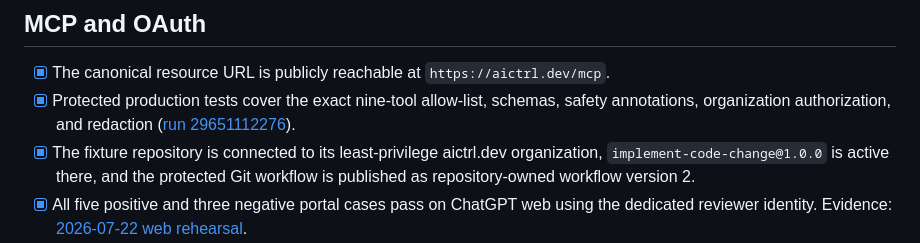
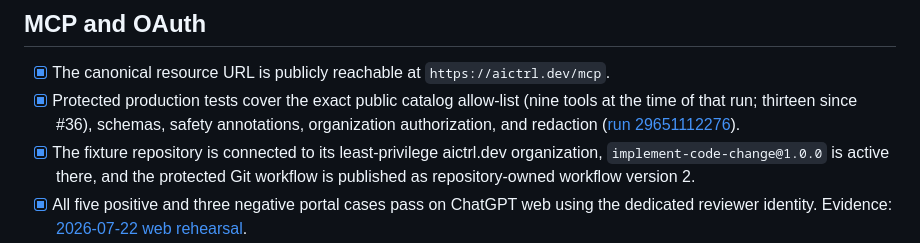
Before and after one commit to aictrl-dev/skills, a Markdown page: submission/codex/readiness.md, the part around the change. Rendered like a GitHub page.

```diff
--- a/submission/codex/readiness.md
+++ b/submission/codex/readiness.md
@@ -24,7 +24,7 @@
 ## MCP and OAuth
 
 - [x] The canonical resource URL is publicly reachable at `https://aictrl.dev/mcp`.
-- [x] Protected production tests cover the exact nine-tool allow-list, schemas, safety annotations, organization authorization, and redaction ([run 29651112276](https://github.com/aictrl-dev/skills/actions/runs/29651112276)).
+- [x] Protected production tests cover the exact public catalog allow-list (nine tools at the time of that run; thirteen since #36), schemas, safety annotations, organization authorization, and redaction ([run 29651112276](https://github.com/aictrl-dev/skills/actions/runs/29651112276)).
 - [x] The fixture repository is connected to its least-privilege aictrl.dev organization, `implement-code-change@1.0.0` is active there, and the protected Git workflow is published as repository-owned workflow version 2.
 - [x] All five positive and three negative portal cases pass on ChatGPT web
   using the dedicated reviewer identity.
```
Also changed, not shown: submission/codex/listing.md (+2 -2 lines).
